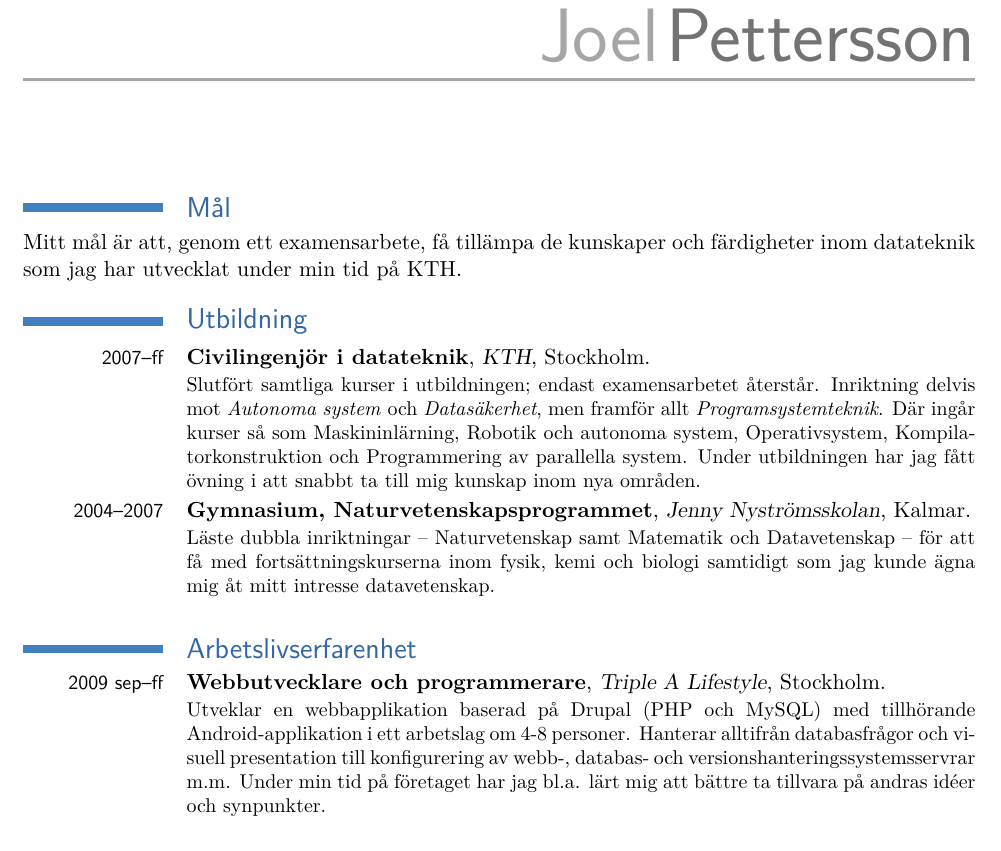
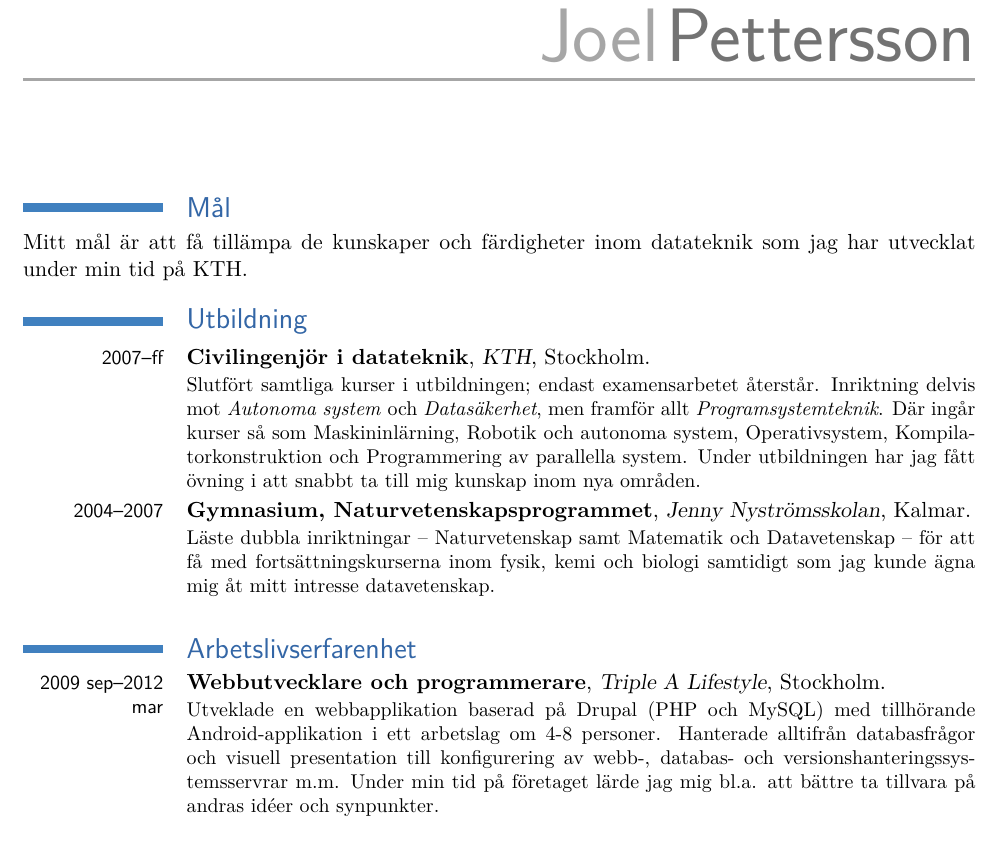
Before and after one commit to jennyalmquist/cv, a LaTeX CV (joel_pettersson_cv.tex): part of the page, cut so that both start at the same text. Compiled offline with pdfLaTeX.

Commit message:
Update cv to March, 2012.

```diff
--- a/joel_pettersson_cv.tex
+++ b/joel_pettersson_cv.tex
@@ -45,7 +45,7 @@
 \maketitle
 
 \section{Mål}
-Mitt mål är att, genom ett examensarbete, få tillämpa de kunskaper och färdigheter inom datateknik som jag har utvecklat under min tid på KTH.
+Mitt mål är att få tillämpa de kunskaper och färdigheter inom datateknik som jag har utvecklat under min tid på KTH.
 
 \section{Utbildning}
 \cventry{2007--ff}{Civilingenjör i datateknik}{KTH}{Stockholm}{}{%
@@ -56,8 +56,8 @@ Läste dubbla inriktningar -- Naturvetenskap samt Matematik och Datavetenskap --
 }
 
 \section{Arbetslivserfarenhet}
-\cventry{2009 sep--ff}{Webbutvecklare och programmerare}{Triple A Lifestyle}{Stockholm}{}{%
-Utveklar en webbapplikation baserad på Drupal (PHP och MySQL) med tillhörande Android-applikation i ett arbetslag om 4-8 personer. Hanterar alltifrån databasfrågor och visuell presentation till konfigurering av webb-, databas- och versionshanteringssystemsservrar m.m.  Under min tid på företaget har jag bl.a. lärt mig att bättre ta tillvara på andras id\'{e}er och synpunkter.
+\cventry{2009 sep--2012 mar}{Webbutvecklare och programmerare}{Triple A Lifestyle}{Stockholm}{}{%
+Utveklade en webbapplikation baserad på Drupal (PHP och MySQL) med tillhörande Android-applikation i ett arbetslag om 4-8 personer. Hanterade alltifrån databasfrågor och visuell presentation till konfigurering av webb-, databas- och versionshanteringssystemsservrar m.m.  Under min tid på företaget lärde jag mig bl.a. att bättre ta tillvara på andras id\'{e}er och synpunkter.
 }
 
 \section{Språkkunskaper}
```
